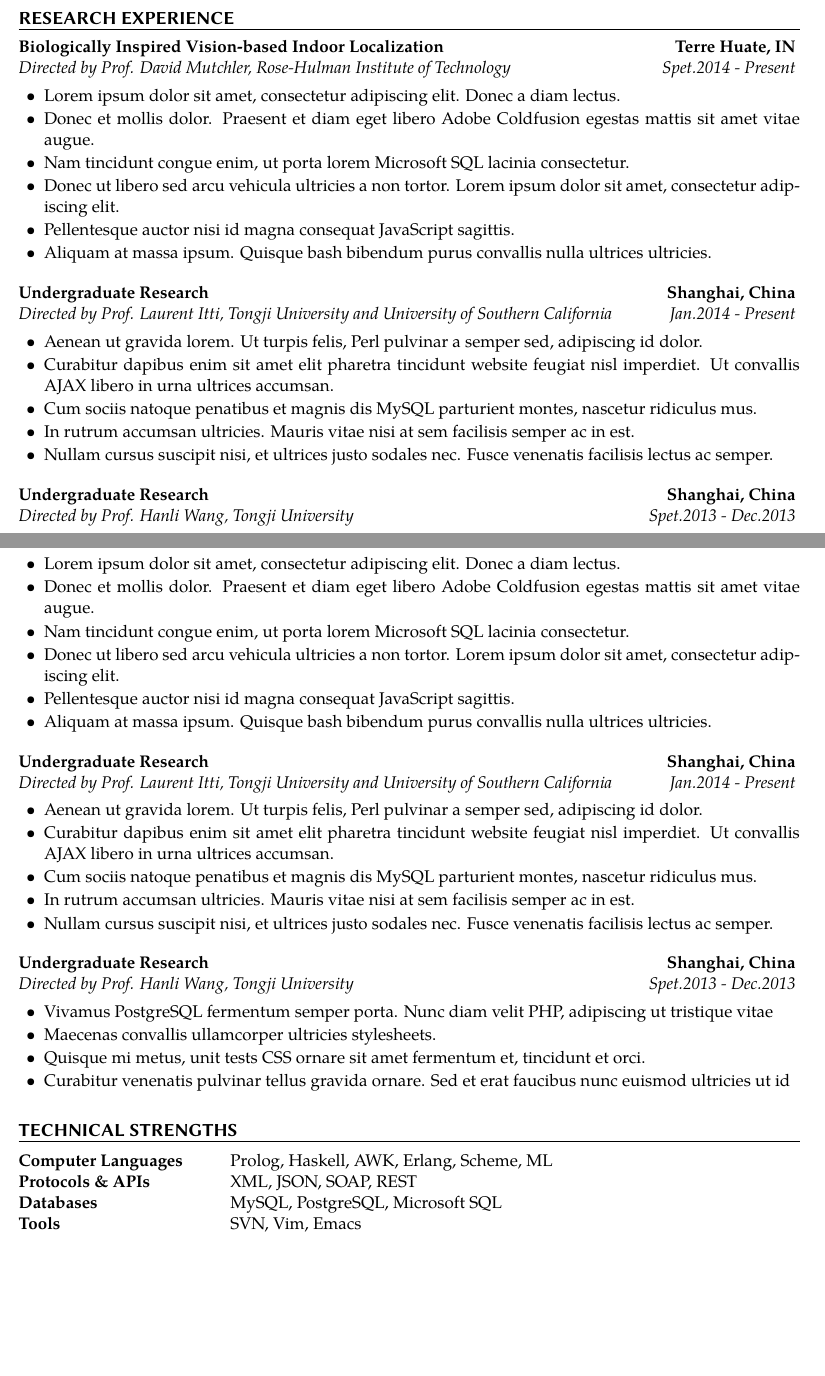
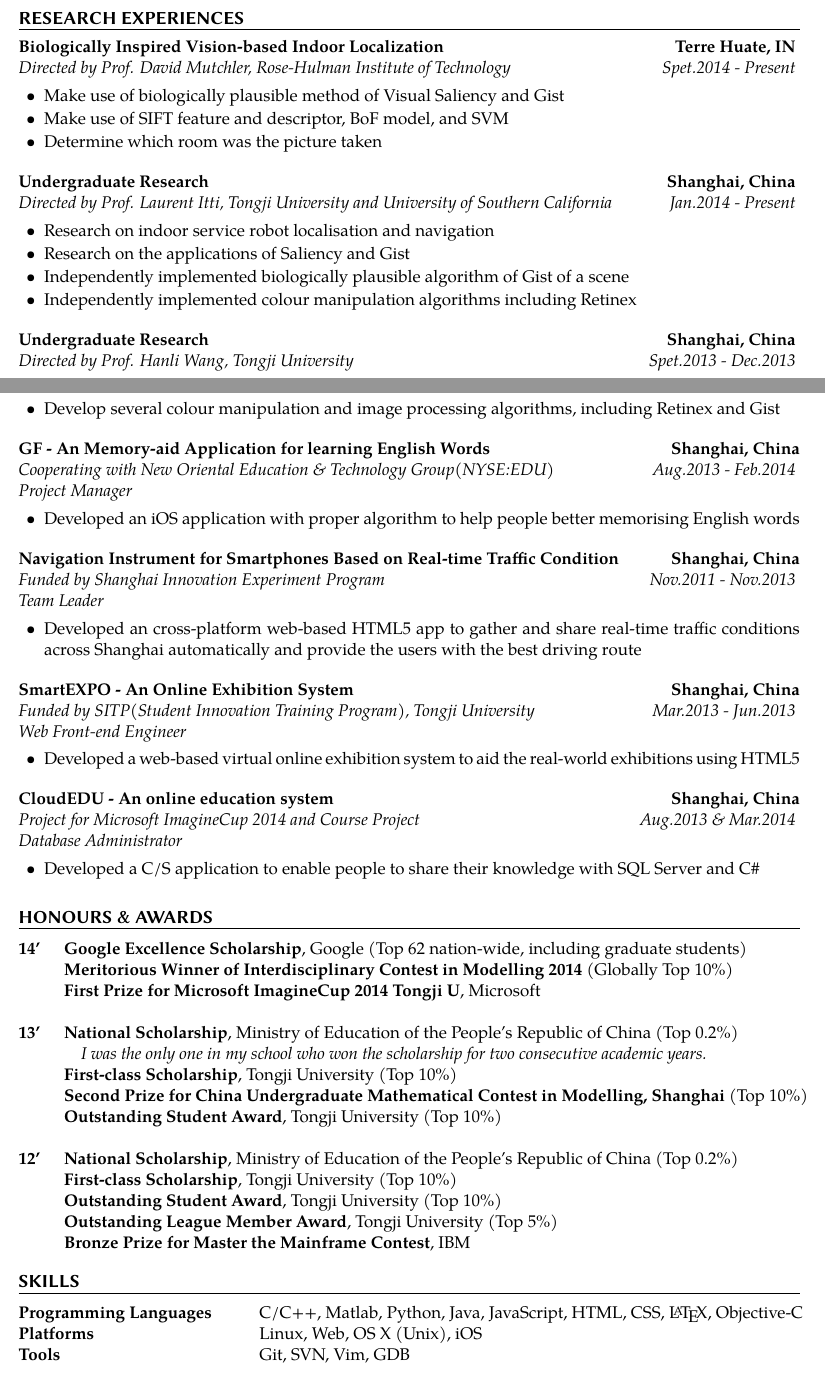
Before and after one commit to codinfox/CV-Grad, a LaTeX CV (cv.tex): two parts of pages 1 and 2 of 2, joined at a grey line, cut so that both start at the same text, the shorter picture padded with empty space. Compiled offline with XeLaTeX; a missing font is replaced by an installed copy or a similar font.

Commit message:
1.0 edition

```diff
--- a/cv.tex
+++ b/cv.tex
@@ -27,10 +27,11 @@
 \usepackage[left=0.75in,top=0.6in,right=0.75in,bottom=0.6in]{geometry} % Document margins
 
 \name{LI, Zhihao} % Your name
-\address{R417, Bldg \#5, No.4800 Cao'an Rd} % Your address
+\address{Room\#417, Building\#5, 4800 Cao'an Highway} % Your address
 \address{Shanghai, China 200000}
 \address{+86 188-1759-8848 \textbar\space lzh727@126.com} % Your phone number and email
 \address{http://codinfox.github.io} % Your secondary addess (optional)
+
 
 \begin{document}
 
@@ -58,27 +60,23 @@
 %	RESEARCH EXPERIENCE SECTION
 %----------------------------------------------------------------------------------------
 
-\begin{rSection}{RESEARCH EXPERIENCE}
+\begin{rSection}{RESEARCH EXPERIENCES}
 
   \begin{rSubsection}{Biologically Inspired Vision-based Indoor Localization}{Terre Huate, IN}{Directed by Prof. David
     Mutchler, Rose-Hulman Institute of Technology}{Spet.2014 - Present}
-  \item Lorem ipsum dolor sit amet, consectetur adipiscing elit. Donec a diam lectus.
-  \item Donec et mollis dolor. Praesent et diam eget libero Adobe Coldfusion egestas mattis sit amet vitae augue.
-  \item Nam tincidunt congue enim, ut porta lorem Microsoft SQL lacinia consectetur.
-  \item Donec ut libero sed arcu vehicula ultricies a non tortor. Lorem ipsum dolor sit amet, consectetur adipiscing elit.
-  \item Pellentesque auctor nisi id magna consequat JavaScript sagittis.
-  \item Aliquam at massa ipsum. Quisque bash bibendum purus convallis nulla ultrices ultricies.
+  \item Make use of biologically plausible method of Visual Saliency and Gist
+  \item Make use of SIFT feature and descriptor, BoF model, and SVM
+  \item Determine which room was the picture taken
   \end{rSubsection}
 
   %------------------------------------------------
 
   \begin{rSubsection}{Undergraduate Research}{Shanghai, China}{Directed by Prof. Laurent Itti, Tongji
     University and University of Southern California}{Jan.2014 - Present}
-  \item Aenean ut gravida lorem. Ut turpis felis, Perl pulvinar a semper sed, adipiscing id dolor.
-  \item Curabitur dapibus enim sit amet elit pharetra tincidunt website feugiat nisl imperdiet. Ut convallis AJAX libero in urna ultrices accumsan.
-  \item Cum sociis natoque penatibus et magnis dis MySQL parturient montes, nascetur ridiculus mus.
-  \item In rutrum accumsan ultricies. Mauris vitae nisi at sem facilisis semper ac in est.
-  \item Nullam cursus suscipit nisi, et ultrices justo sodales nec. Fusce venenatis facilisis lectus ac semper.
+  \item Research on indoor service robot localisation and navigation
+  \item Research on the applications of Saliency and Gist
+  \item Independently implemented biologically plausible algorithm of Gist of a scene
+  \item Independently implemented colour manipulation algorithms including Retinex
   \end{rSubsection}
 
   %------------------------------------------------
@@ -104,27 +98,0 @@
-  \item Lorem ipsum dolor sit amet, consectetur adipiscing elit. Donec a diam lectus.
-  \item Donec et mollis dolor. Praesent et diam eget libero Adobe Coldfusion egestas mattis sit amet vitae augue.
-  \item Nam tincidunt congue enim, ut porta lorem Microsoft SQL lacinia consectetur.
-  \item Donec ut libero sed arcu vehicula ultricies a non tortor. Lorem ipsum dolor sit amet, consectetur adipiscing elit.
-  \item Pellentesque auctor nisi id magna consequat JavaScript sagittis.
-  \item Aliquam at massa ipsum. Quisque bash bibendum purus convallis nulla ultrices ultricies.
-  \end{rSubsection}
-
-  %------------------------------------------------
-
-  \begin{rSubsection}{Undergraduate Research}{Shanghai, China}{Directed by Prof. Laurent Itti, Tongji
-    University and University of Southern California}{Jan.2014 - Present}
-  \item Aenean ut gravida lorem. Ut turpis felis, Perl pulvinar a semper sed, adipiscing id dolor.
-  \item Curabitur dapibus enim sit amet elit pharetra tincidunt website feugiat nisl imperdiet. Ut convallis AJAX libero in urna ultrices accumsan.
-  \item Cum sociis natoque penatibus et magnis dis MySQL parturient montes, nascetur ridiculus mus.
-  \item In rutrum accumsan ultricies. Mauris vitae nisi at sem facilisis semper ac in est.
-  \item Nullam cursus suscipit nisi, et ultrices justo sodales nec. Fusce venenatis facilisis lectus ac semper.
-  \end{rSubsection}
-
-  %------------------------------------------------
-
-  \begin{rSubsection}{Undergraduate Research}{Shanghai, China}{Directed by Prof. Hanli Wang, Tongji
-    University}{Spet.2013 - Dec.2013}
-  \item Vivamus PostgreSQL fermentum semper porta. Nunc diam velit PHP, adipiscing ut tristique vitae
-  \item Maecenas convallis ullamcorper ultricies stylesheets.
-  \item Quisque mi metus, unit tests CSS ornare sit amet fermentum et, tincidunt et orci.
-  \item Curabitur venenatis pulvinar tellus gravida ornare. Sed et erat faucibus nunc euismod ultricies ut id
@@ -137,3 +108,2 @@
 %----------------------------------------------------------------------------------------
 
-\begin{rSection}{TECHNICAL STRENGTHS}
@@ -140,7 +114,63 @@
+  \item Develop several colour manipulation and image processing algorithms, including Retinex and Gist
+  \end{pSubsection}
+
+  \begin{pSubsection}{GF - An Memory-aid Application for learning English Words}{Shanghai,
+    China}{Project Manager}{Aug.2013 - Feb.2014}{Cooperating with New Oriental Education \& Technology Group(NYSE:EDU) }
+  \item Developed an iOS application with proper algorithm to help people better memorising English words
+  \end{pSubsection}
+
+  \begin{pSubsection}{Navigation Instrument for Smartphones Based on Real-time Traffic Condition}{Shanghai,
+    China}{Team Leader}{Nov.2011 - Nov.2013}{Funded by Shanghai Innovation Experiment Program}
+  \item Developed an cross-platform web-based HTML5 app to gather and share real-time traffic conditions across
+    Shanghai automatically and provide the users with the best driving route
+  \end{pSubsection}
+
+  \begin{pSubsection}{SmartEXPO - An Online Exhibition System}{Shanghai,
+    China}{Web Front-end Engineer}{Mar.2013 - Jun.2013}{Funded by SITP(Student Innovation Training Program), Tongji University}
+  \item Developed a web-based virtual online exhibition system to aid the real-world exhibitions using HTML5
+  \end{pSubsection}
+
+  \begin{pSubsection}{CloudEDU - An online education system}{Shanghai,
+  China}{Database Administrator}{Aug.2013 \& Mar.2014}{Project for Microsoft ImagineCup 2014 and Course Project}
+  \item Developed a C/S application to enable people to share their knowledge with SQL Server and C\#
+  \end{pSubsection}
+
+\end{rSection}
+
+%----------------------------------------------------------------------------------------
+%	HONOURS & AWARDS SECTION
+%----------------------------------------------------------------------------------------
+
+\begin{rSection}{HONOURS \& AWARDS}
+
+  \begin{tabular}{ @{} >{\bfseries}l @{\hspace{3ex}} l }
+    14' & {\bf Google Excellence Scholarship}, Google (Top 62 nation-wide, including graduate students)     \\
+        & {\bf Meritorious Winner of Interdisciplinary Contest in Modelling 2014} (Globally Top 10\%)       \\
+        & {\bf First Prize for Microsoft ImagineCup 2014 Tongji U}, Microsoft                               \\
+        &                                                                                                   \\
+    13' & {\bf National Scholarship}, Ministry of Education of the People’s Republic of China (Top 0.2\%)   \\
+        & {\em \space\space\space\space I was the only one in my school who won the scholarship for two consecutive academic years.} \\
+        & {\bf First-class Scholarship}, Tongji University (Top 10\%)                                       \\
+        & {\bf Second Prize for China Undergraduate Mathematical Contest in Modelling, Shanghai} (Top 10\%) \\
+        & {\bf Outstanding Student Award}, Tongji University (Top 10\%)                                     \\
+        &                                                                                                   \\
+    12' & {\bf National Scholarship}, Ministry of Education of the People’s Republic of China (Top 0.2\%)   \\
+        & {\bf First-class Scholarship}, Tongji University (Top 10\%)                                       \\
+        & {\bf Outstanding Student Award}, Tongji University (Top 10\%)                                     \\
+        & {\bf Outstanding League Member Award}, Tongji University (Top 5\%)                                \\
+        & {\bf Bronze Prize for Master the Mainframe Contest}, IBM                                          \\
+  \end{tabular}
+
+\end{rSection}
+
+%----------------------------------------------------------------------------------------
+%	SKILLS SECTION
+%----------------------------------------------------------------------------------------
+
+\begin{rSection}{SKILLS}
 
   \begin{tabular}{ @{} >{\bfseries}l @{\hspace{6ex}} l }
-    Computer Languages & Prolog, Haskell, AWK, Erlang, Scheme, ML \\
-    Protocols \& APIs & XML, JSON, SOAP, REST \\
-    Databases & MySQL, PostgreSQL, Microsoft SQL \\
-    Tools & SVN, Vim, Emacs
+    Programming Languages & C/C++, Matlab, Python, Java, JavaScript, HTML, CSS, \LaTeX, Objective-C \\
+    Platforms & Linux, Web, OS X (Unix), iOS \\
+    Tools & Git, SVN, Vim, GDB
   \end{tabular}
```
Also changed, not shown: resume.cls (+19 -0 lines), cv.tex (42 more changed lines).
